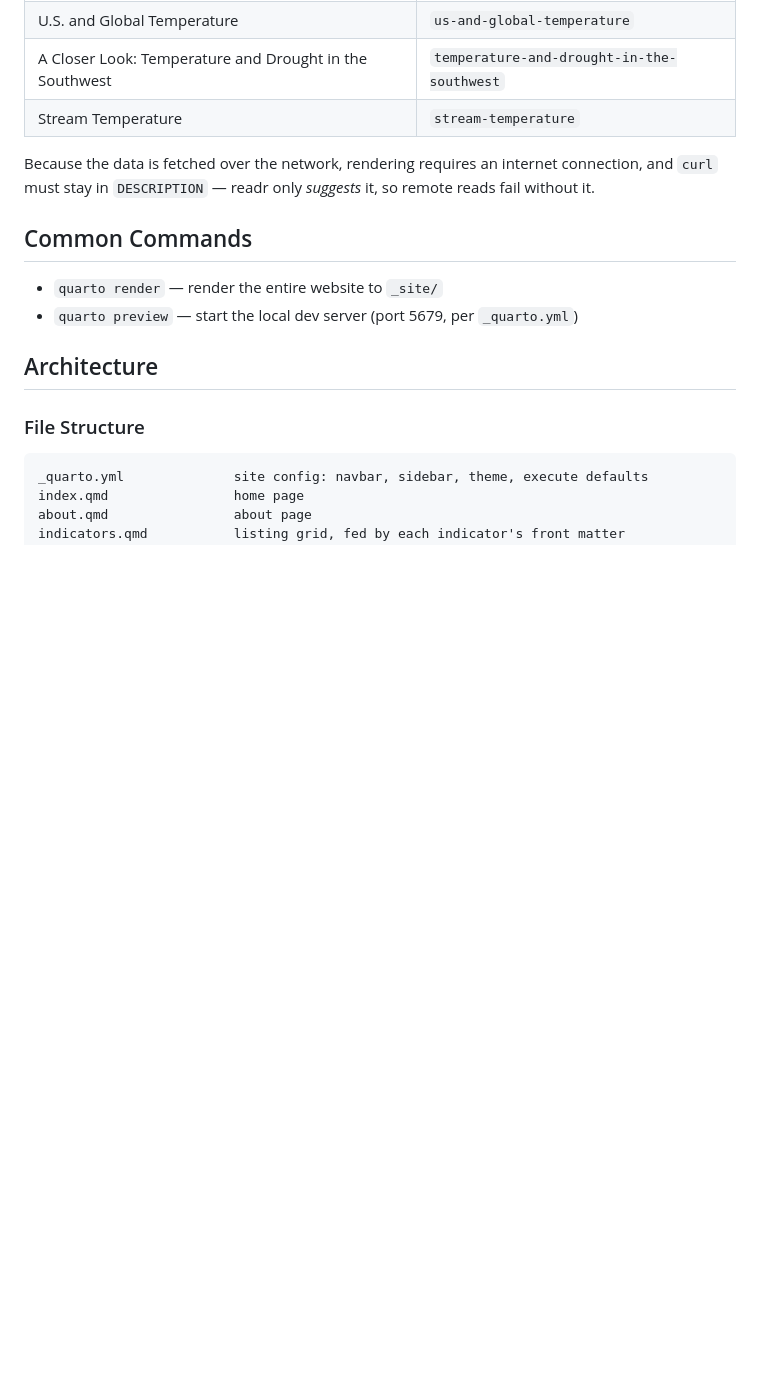
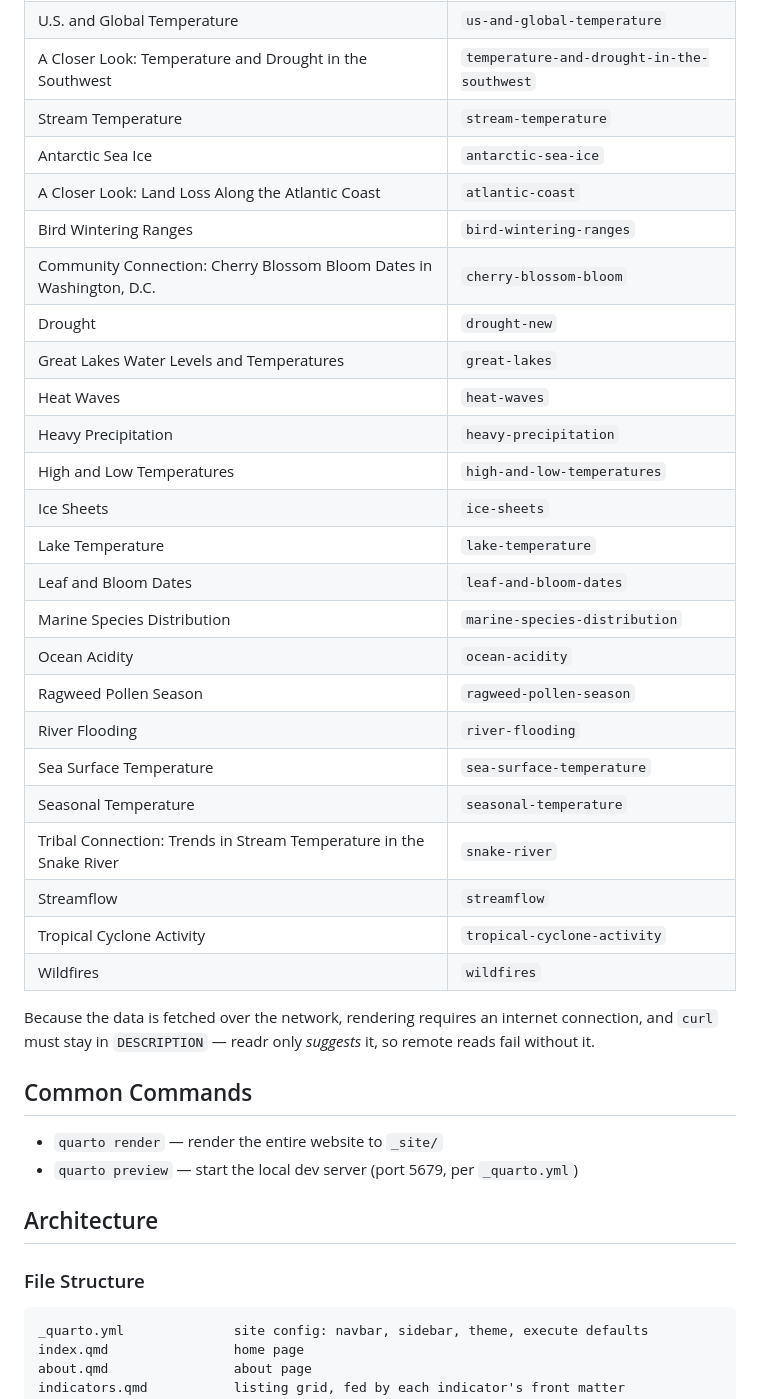
Before and after one commit to climateindicators/climateindicators.us, a Markdown page: CLAUDE.md, the part around the change. Drawn GitHub-style; blank space fills up the shorter version.

Commit message:
Update CLAUDE.md
adding missing repositories

```diff
--- a/CLAUDE.md
+++ b/CLAUDE.md
@@ -59,6 +59,28 @@ Current indicator repositories:
 | U.S. and Global Temperature | `us-and-global-temperature` |
 | A Closer Look: Temperature and Drought in the Southwest | `temperature-and-drought-in-the-southwest` |
 | Stream Temperature | `stream-temperature` |
+| Antarctic Sea Ice | `antarctic-sea-ice` |
+| A Closer Look: Land Loss Along the Atlantic Coast | `atlantic-coast` |
+| Bird Wintering Ranges | `bird-wintering-ranges` |
+| Community Connection: Cherry Blossom Bloom Dates in Washington, D.C. | `cherry-blossom-bloom` |
+| Drought | `drought-new` |
+| Great Lakes Water Levels and Temperatures | `great-lakes` |
+| Heat Waves | `heat-waves` |
+| Heavy Precipitation | `heavy-precipitation` |
+| High and Low Temperatures | `high-and-low-temperatures` |
+| Ice Sheets | `ice-sheets` |
+| Lake Temperature | `lake-temperature` |
+| Leaf and Bloom Dates | `leaf-and-bloom-dates` |
+| Marine Species Distribution | `marine-species-distribution` |
+| Ocean Acidity | `ocean-acidity` |
+| Ragweed Pollen Season | `ragweed-pollen-season` |
+| River Flooding | `river-flooding` |
+| Sea Surface Temperature | `sea-surface-temperature` |
+| Seasonal Temperature | `seasonal-temperature` |
+| Tribal Connection: Trends in Stream Temperature in the Snake River | `snake-river` |
+| Streamflow | `streamflow` |
+| Tropical Cyclone Activity | `tropical-cyclone-activity` |
+| Wildfires | `wildfires` |
 
 Because the data is fetched over the network, rendering requires an internet
 connection, and `curl` must stay in `DESCRIPTION` — readr only *suggests* it,
```
